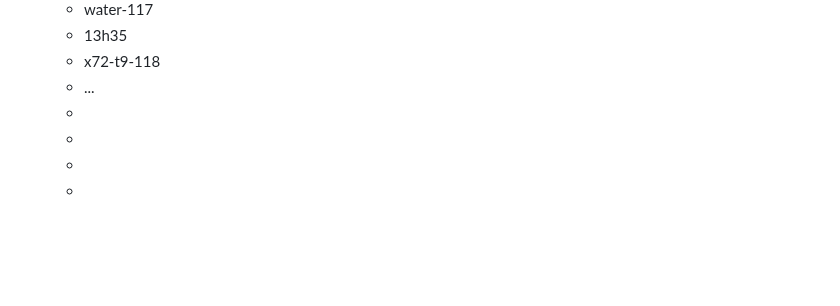
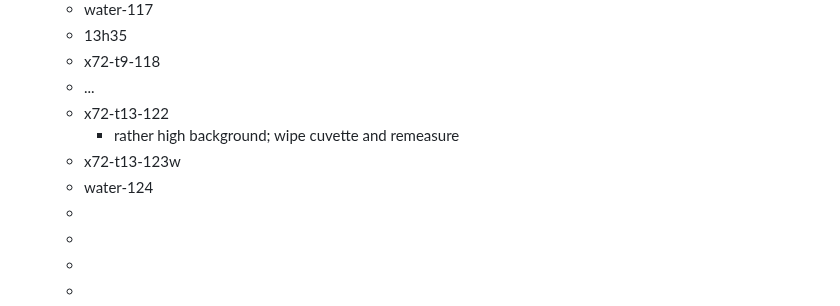
Before and after one commit to rgiessmann/lablog, a Markdown page: journals/2025_02_17.md, the part around the change. GitHub-like rendering; blank space fills up the shorter version.

Commit message:
Auto saved by Logseq

```diff
--- a/journals/2025_02_17.md
+++ b/journals/2025_02_17.md
@@ -175,6 +175,10 @@
 	- 13h35
 	- x72-t9-118
 	- ...
+	- x72-t13-122
+		- rather high background; wipe cuvette and remeasure
+	- x72-t13-123w
+	- water-124
 	-
 	-
 	-
```
